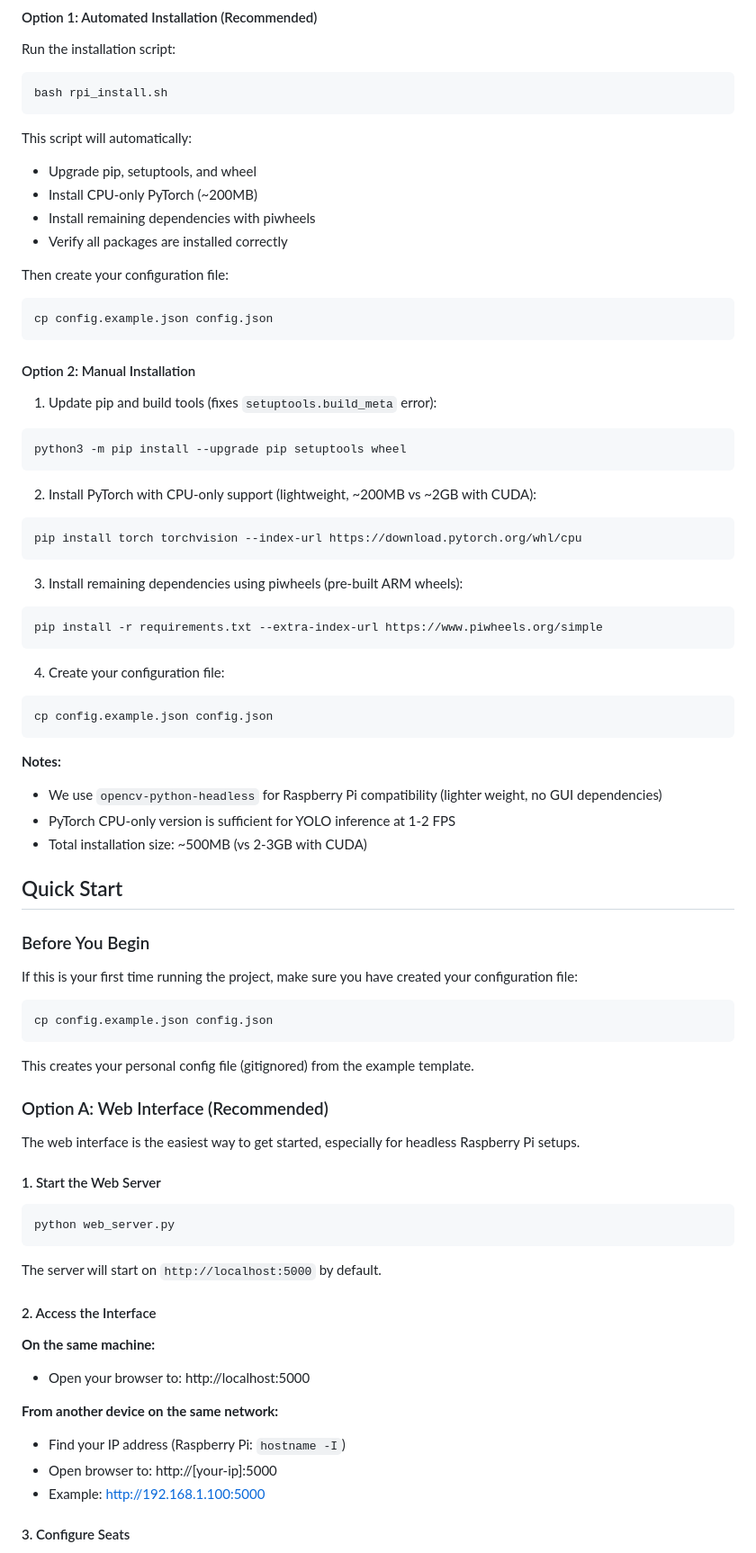
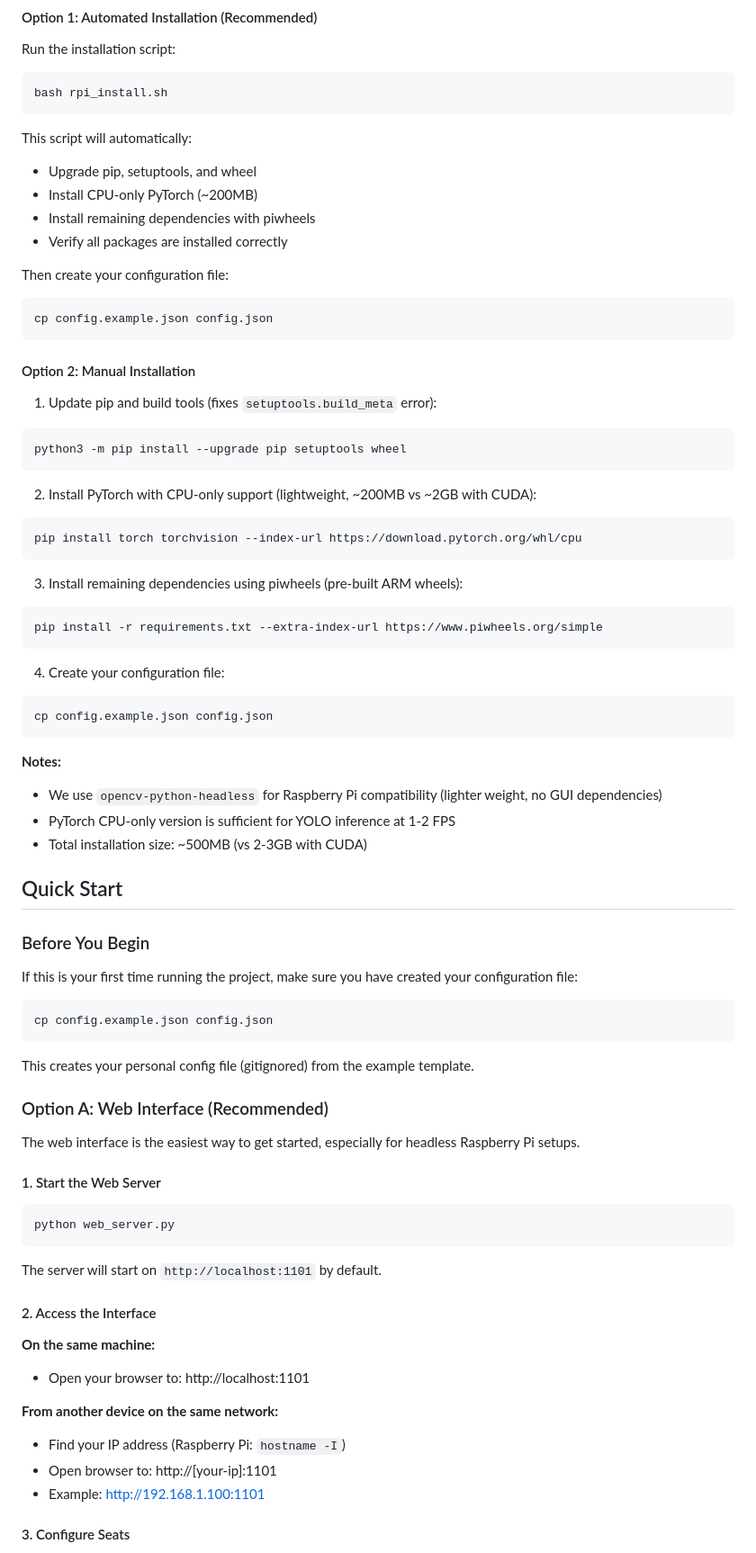
Before and after one commit to GarytheNoob/yolo-seat-occupancy-monitor, a Markdown page: README.md, the part around one of its changes. Shown at 90% size. Rendered like a GitHub page.

````diff
--- a/README.md
+++ b/README.md
@@ -64,12 +67,14 @@ bash rpi_install.sh
 ```
 
 This script will automatically:
+
 - Upgrade pip, setuptools, and wheel
 - Install CPU-only PyTorch (~200MB)
 - Install remaining dependencies with piwheels
 - Verify all packages are installed correctly
 
 Then create your configuration file:
+
 ```bash
 cp config.example.json config.json
 ```
@@ -77,26 +82,31 @@ cp config.example.json config.json
 #### Option 2: Manual Installation
 
 1. Update pip and build tools (fixes `setuptools.build_meta` error):
+
 ```bash
 python3 -m pip install --upgrade pip setuptools wheel
 ```
 
 2. Install PyTorch with CPU-only support (lightweight, ~200MB vs ~2GB with CUDA):
+
 ```bash
 pip install torch torchvision --index-url https://download.pytorch.org/whl/cpu
 ```
 
 3. Install remaining dependencies using piwheels (pre-built ARM wheels):
+
 ```bash
 pip install -r requirements.txt --extra-index-url https://www.piwheels.org/simple
 ```
 
 4. Create your configuration file:
+
 ```bash
 cp config.example.json config.json
 ```
 
 **Notes:**
+
 - We use `opencv-python-headless` for Raspberry Pi compatibility (lighter weight, no GUI dependencies)
 - PyTorch CPU-only version is sufficient for YOLO inference at 1-2 FPS
 - Total installation size: ~500MB (vs 2-3GB with CUDA)
@@ -106,6 +116,7 @@ cp config.example.json config.json
 ### Before You Begin
 
 If this is your first time running the project, make sure you have created your configuration file:
+
 ```bash
 cp config.example.json config.json
 ```
@@ -122,17 +133,19 @@ The web interface is the easiest way to get started, especially for headless Ras
 python web_server.py
 ```
 
-The server will start on `http://localhost:5000` by default.
+The server will start on `http://localhost:1101` by default.
 
 #### 2. Access the Interface
 
 **On the same machine:**
-- Open your browser to: http://localhost:5000
+
+- Open your browser to: http://localhost:1101
 
 **From another device on the same network:**
+
 - Find your IP address (Raspberry Pi: `hostname -I`)
-- Open browser to: http://[your-ip]:5000
-- Example: http://192.168.1.100:5000
+- Open browser to: http://[your-ip]:1101
+- Example: http://192.168.1.100:1101
 
 #### 3. Configure Seats
 
````
Also changed, not shown: other parts of README.md (+26 -9 lines), PRESENTATION.md (added, +286 -0 lines).
